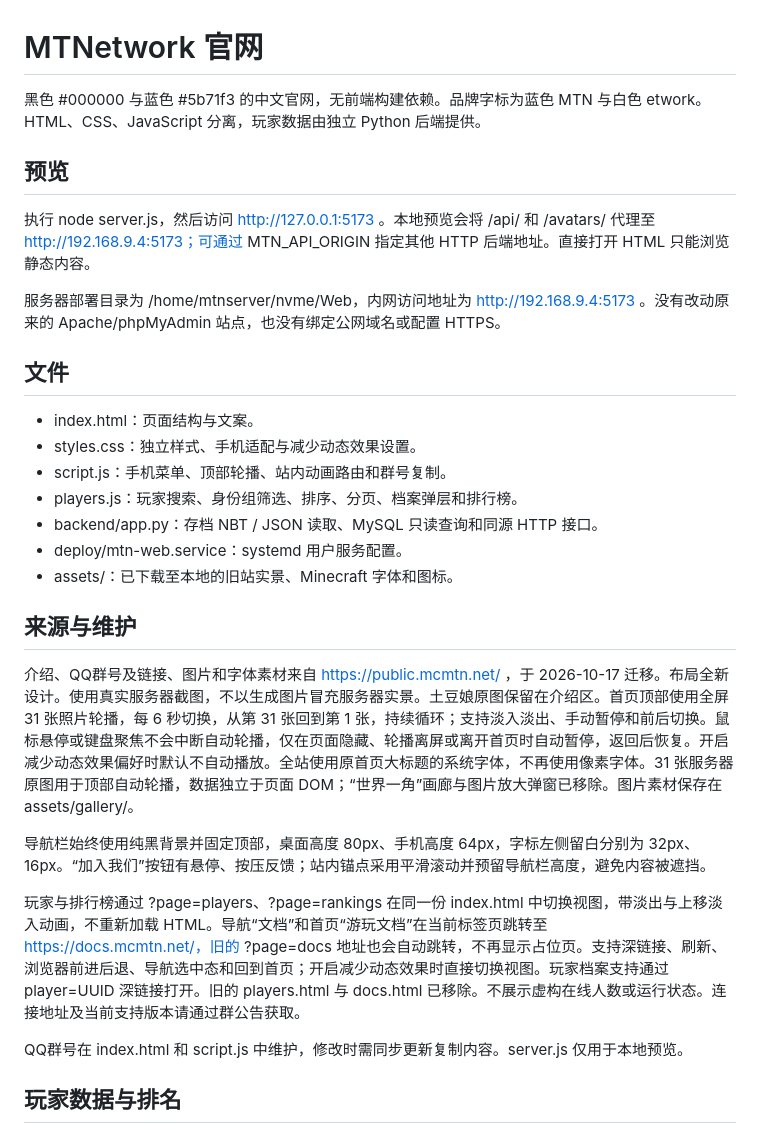
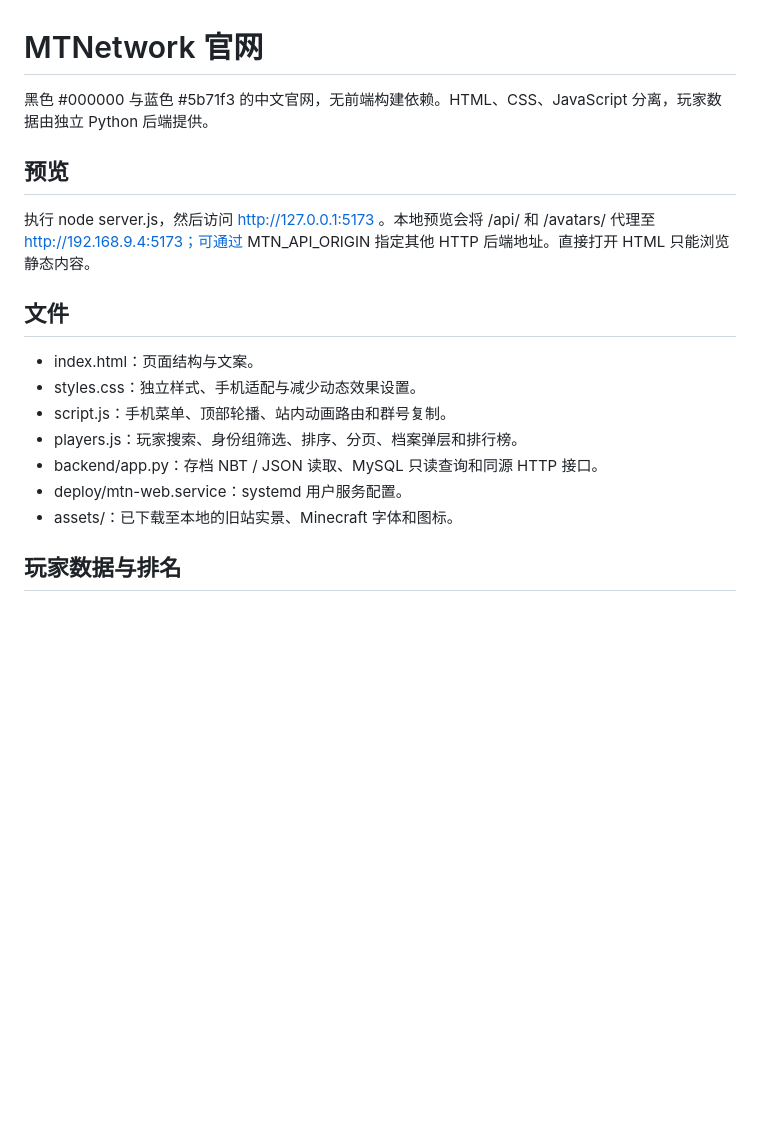
Before and after one commit to reallapt/MTN_Web, a Markdown page: README.md, the part around the change. Drawn GitHub-style; blank space fills up the shorter version.

Commit message:
Update README to remove unnecessary content
Removed outdated source and maintenance information from README.

```diff
--- a/README.md
+++ b/README.md
@@ -1,12 +1,10 @@
 # MTNetwork 官网
 
-黑色 #000000 与蓝色 #5b71f3 的中文官网，无前端构建依赖。品牌字标为蓝色 MTN 与白色 etwork。HTML、CSS、JavaScript 分离，玩家数据由独立 Python 后端提供。
+黑色 #000000 与蓝色 #5b71f3 的中文官网，无前端构建依赖。HTML、CSS、JavaScript 分离，玩家数据由独立 Python 后端提供。
 
 ## 预览
 
 执行 node server.js，然后访问 http://127.0.0.1:5173 。本地预览会将 /api/ 和 /avatars/ 代理至 http://192.168.9.4:5173；可通过 MTN_API_ORIGIN 指定其他 HTTP 后端地址。直接打开 HTML 只能浏览静态内容。
-
-服务器部署目录为 /home/mtnserver/nvme/Web，内网访问地址为 http://192.168.9.4:5173 。没有改动原来的 Apache/phpMyAdmin 站点，也没有绑定公网域名或配置 HTTPS。
 
 ## 文件
 
@@ -17,16 +15,6 @@
 - backend/app.py：存档 NBT / JSON 读取、MySQL 只读查询和同源 HTTP 接口。
 - deploy/mtn-web.service：systemd 用户服务配置。
 - assets/：已下载至本地的旧站实景、Minecraft 字体和图标。
-
-## 来源与维护
-
-介绍、QQ群号及链接、图片和字体素材来自 https://public.mcmtn.net/ ，于 2026-10-17 迁移。布局全新设计。使用真实服务器截图，不以生成图片冒充服务器实景。土豆娘原图保留在介绍区。首页顶部使用全屏 31 张照片轮播，每 6 秒切换，从第 31 张回到第 1 张，持续循环；支持淡入淡出、手动暂停和前后切换。鼠标悬停或键盘聚焦不会中断自动轮播，仅在页面隐藏、轮播离屏或离开首页时自动暂停，返回后恢复。开启减少动态效果偏好时默认不自动播放。全站使用原首页大标题的系统字体，不再使用像素字体。31 张服务器原图用于顶部自动轮播，数据独立于页面 DOM；“世界一角”画廊与图片放大弹窗已移除。图片素材保存在 assets/gallery/。
-
-导航栏始终使用纯黑背景并固定顶部，桌面高度 80px、手机高度 64px，字标左侧留白分别为 32px、16px。“加入我们”按钮有悬停、按压反馈；站内锚点采用平滑滚动并预留导航栏高度，避免内容被遮挡。
-
-玩家与排行榜通过 ?page=players、?page=rankings 在同一份 index.html 中切换视图，带淡出与上移淡入动画，不重新加载 HTML。导航“文档”和首页“游玩文档”在当前标签页跳转至 https://docs.mcmtn.net/，旧的 ?page=docs 地址也会自动跳转，不再显示占位页。支持深链接、刷新、浏览器前进后退、导航选中态和回到首页；开启减少动态效果时直接切换视图。玩家档案支持通过 player=UUID 深链接打开。旧的 players.html 与 docs.html 已移除。不展示虚构在线人数或运行状态。连接地址及当前支持版本请通过群公告获取。
-
-QQ群号在 index.html 和 script.js 中维护，修改时需同步更新复制内容。server.js 仅用于本地预览。
 
 ## 玩家数据与排名
 
```
